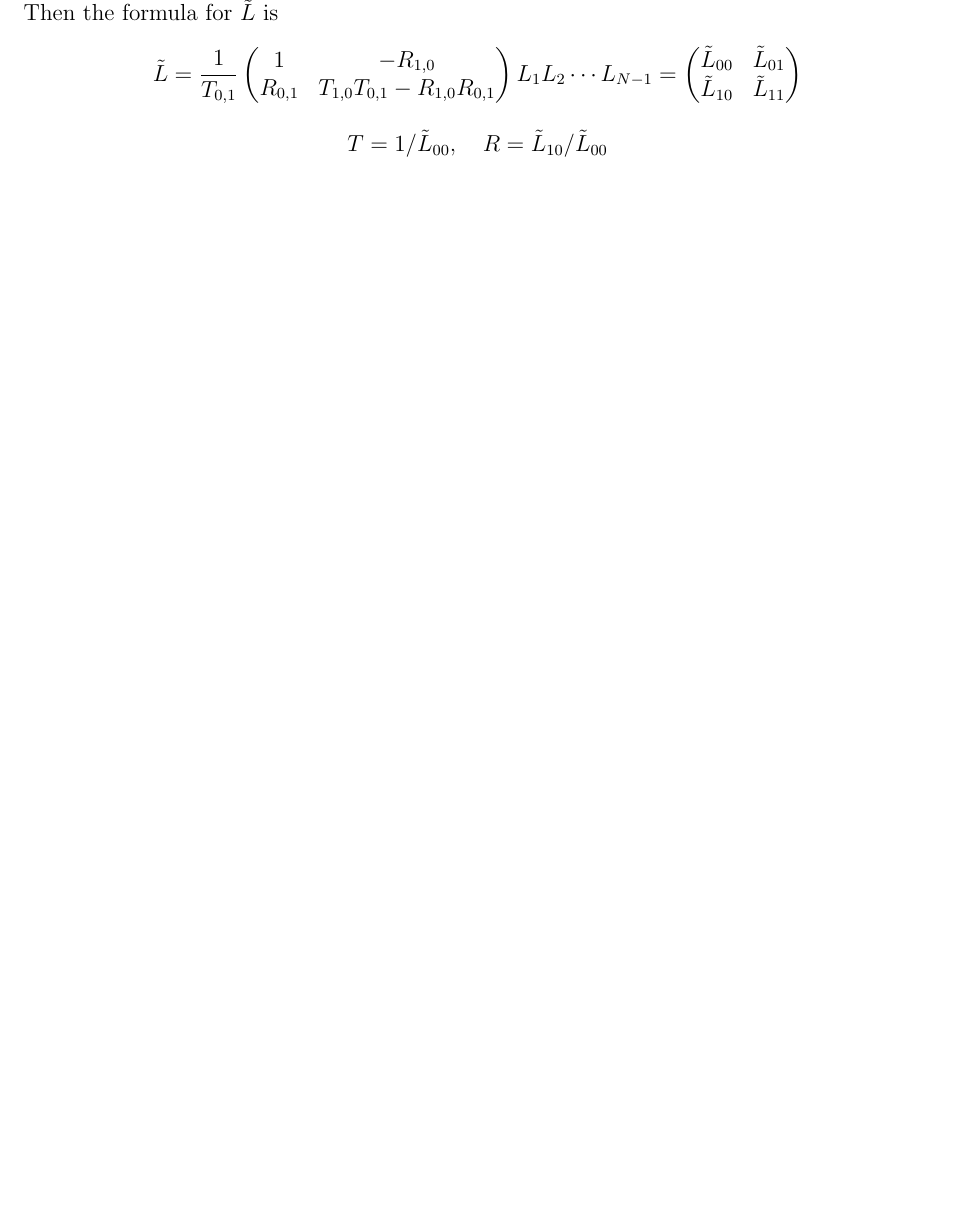
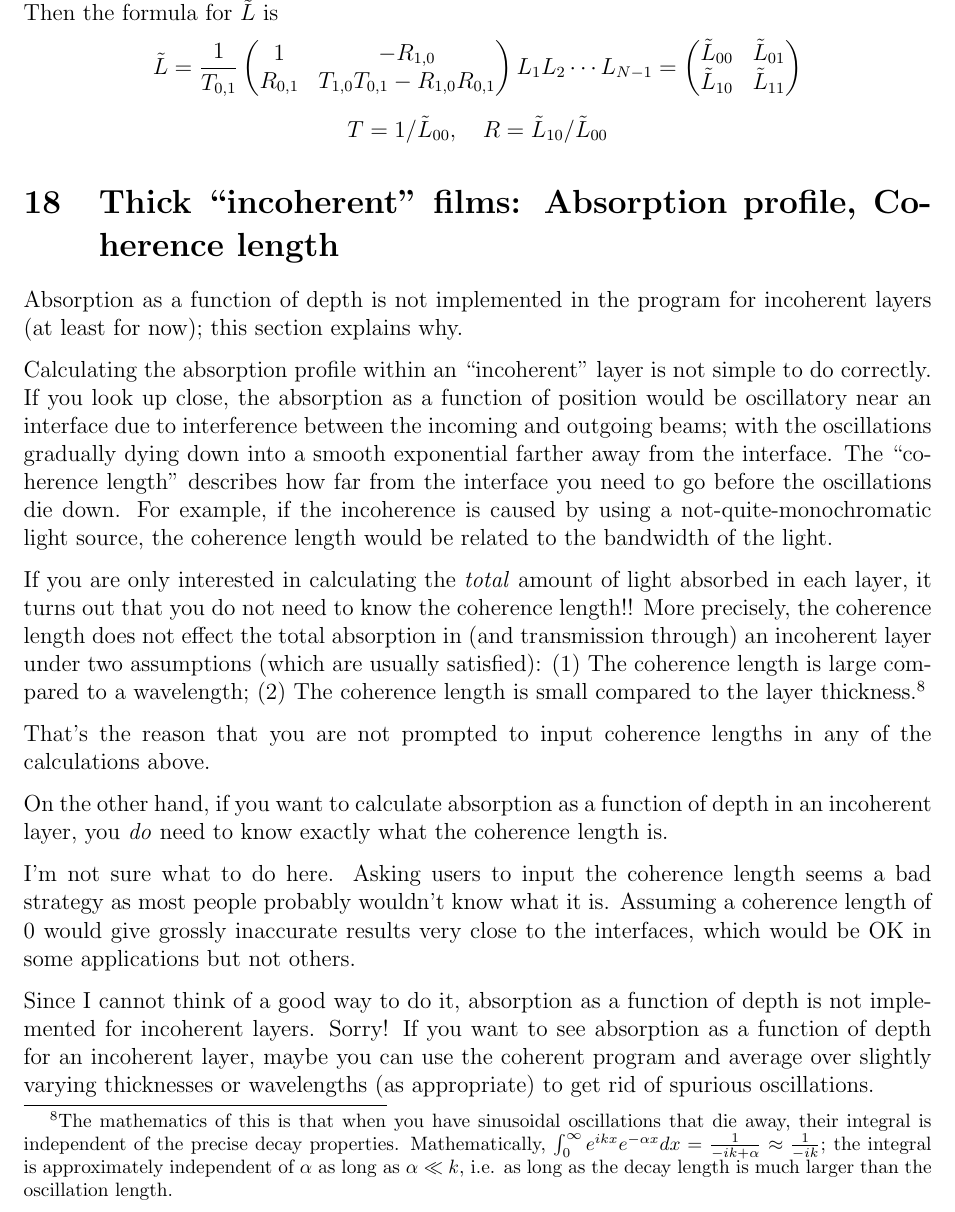
Before and after one commit to sbyrnes321/tmm, a LaTeX document (manual_source/manual.tex): part of page 11 of 17, cut so that both start at the same text, the shorter picture padded with empty space. Compiled offline with pdfLaTeX.

Commit message:
Add section to manual.
Explained why absorption as a function of depth in incoherent layers is not
implemented for now.

```diff
--- a/manual_source/manual.tex
+++ b/manual_source/manual.tex
@@ -272,6 +272,22 @@ Then the formula for $\tilde{L}$ is
 $$\tilde{L} = \frac{1}{T_{0,1}} \smat 1 & -R_{1,0} \\  R_{0,1} & T_{1,0}T_{0,1} -  R_{1,0}R_{0,1} \emat L_1 L_2 \cdots L_{N-1} = \smat \tilde{L}_{00} & \tilde{L}_{01} \\ \tilde{L}_{10} & \tilde{L}_{11} \emat$$
 $$T = 1/\tilde{L}_{00}, \quad R = \tilde{L}_{10}/\tilde{L}_{00}$$
 
+\section{Thick ``incoherent'' films: Absorption profile, Coherence length}
+
+Absorption as a function of depth is not implemented in the program for incoherent layers (at least for now); this section explains why.
+
+Calculating the absorption profile within an ``incoherent'' layer is not simple to do correctly. If you look up close, the absorption as a function of position would be oscillatory near an interface due to interference between the incoming and outgoing beams; with the oscillations gradually dying down into a smooth exponential farther away from the interface. The ``coherence length'' describes how far from the interface you need to go before the oscillations die down. For example, if the incoherence is caused by using a not-quite-monochromatic light source, the coherence length would be related to the bandwidth of the light.
+
+If you are only interested in calculating the \emph{total} amount of light absorbed in each layer, it turns out that you do not need to know the coherence length!! More precisely, the coherence length does not effect the total absorption in (and transmission through) an incoherent layer under two assumptions (which are usually satisfied): (1) The coherence length is large compared to a wavelength; (2) The coherence length is small compared to the layer thickness.\footnote{The mathematics of this is that when you have sinusoidal oscillations that die away, their integral is independent of the precise decay properties. Mathematically, $\int_0^\infty e^{ikx} e^{-\alpha x} dx = \frac{1}{-ik+\alpha} \approx \frac{1}{-ik}$; the integral is approximately independent of $\alpha$ as long as $\alpha \ll k$, i.e. as long as the decay length is much larger than the oscillation length.}
+
+That's the reason that you are not prompted to input coherence lengths in any of the calculations above.
+
+On the other hand, if you want to calculate absorption as a function of depth in an incoherent layer, you \emph{do} need to know exactly what the coherence length is.
+
+I'm not sure what to do here. Asking users to input the coherence length seems a bad strategy as most people probably wouldn't know what it is. Assuming a coherence length of 0 would give grossly inaccurate results very close to the interfaces, which would be OK in some applications but not others.
+
+Since I cannot think of a good way to do it, absorption as a function of depth is not implemented for incoherent layers. Sorry! If you want to see absorption as a function of depth for an incoherent layer, maybe you can use the coherent program and average over slightly varying thicknesses or wavelengths (as appropriate) to get rid of spurious oscillations.
+
 \newpage
 
 \renewcommand{\thesection}{\Alph{section}}
```
Also changed, not shown: manual.pdf.
